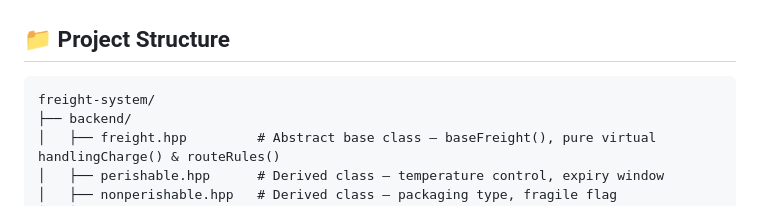
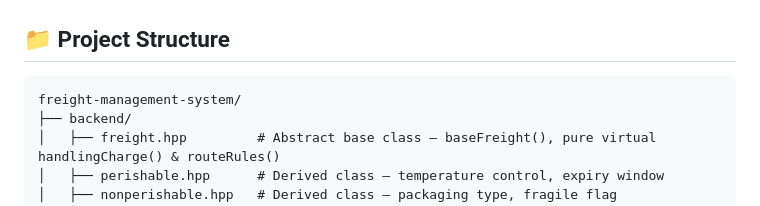
Before and after one commit to bugXfeature/freight-management-system, a Markdown page: README.md, the part around the change. Rendered like a GitHub page.

````diff
--- a/README.md
+++ b/README.md
@@ -7,7 +7,7 @@ A full-stack web application for generating railway freight quotations, built wi
 ## 📁 Project Structure
 
 ```
-freight-system/
+freight-management-system/
 ├── backend/
 │   ├── freight.hpp         # Abstract base class — baseFreight(), pure virtual handlingCharge() & routeRules()
 │   ├── perishable.hpp      # Derived class — temperature control, expiry window
````
